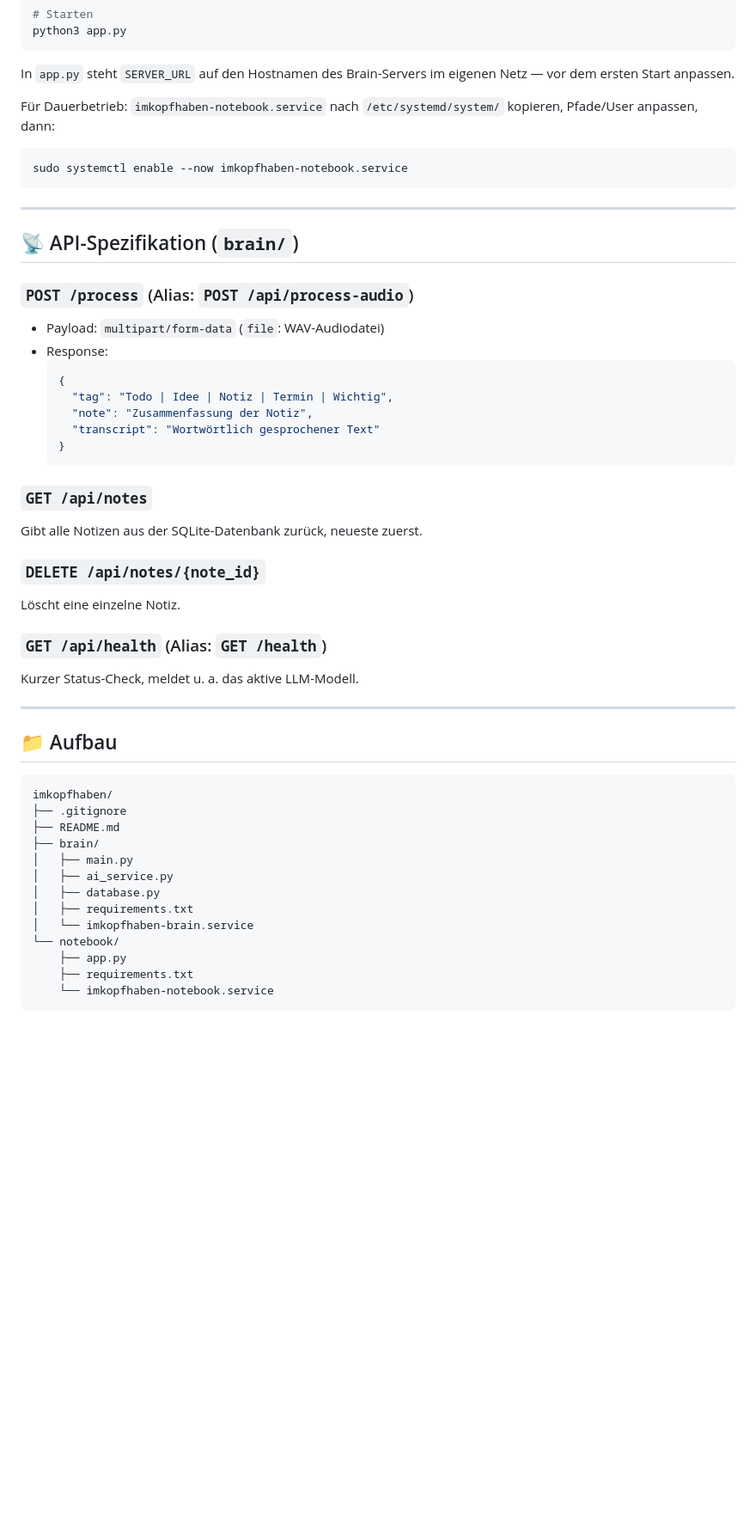
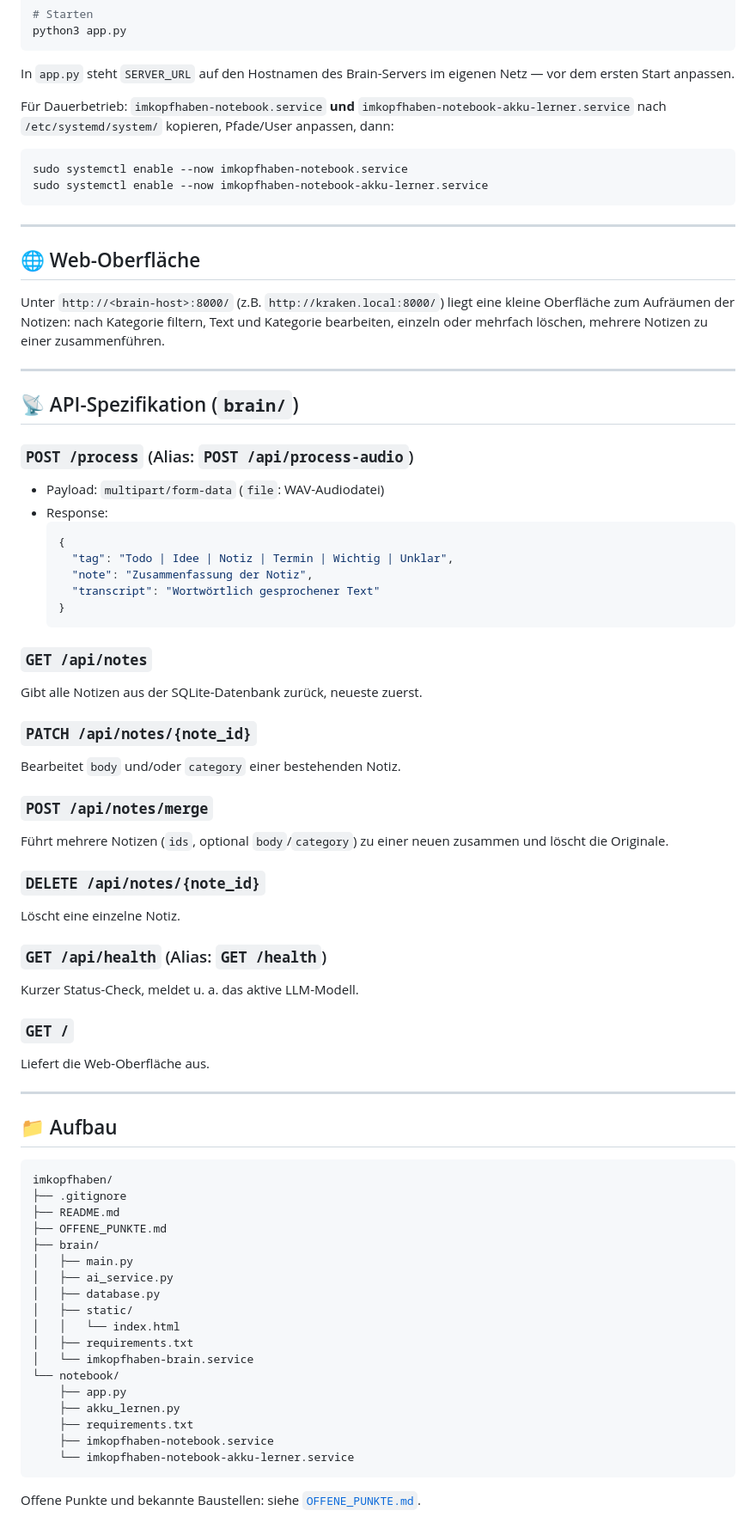
Before and after one commit to xxbrunnenxx/imkopfhaben-public, a Markdown page: README.md, the part around one of its changes. Shown at 86% size. Drawn GitHub-style; blank space fills up the shorter version.

````diff
--- a/README.md
+++ b/README.md
@@ -88,11 +112,18 @@ python3 app.py
 
 In `app.py` steht `SERVER_URL` auf den Hostnamen des Brain-Servers im eigenen Netz — vor dem ersten Start anpassen.
 
-Für Dauerbetrieb: `imkopfhaben-notebook.service` nach `/etc/systemd/system/` kopieren, Pfade/User anpassen, dann:
+Für Dauerbetrieb: `imkopfhaben-notebook.service` **und** `imkopfhaben-notebook-akku-lerner.service` nach `/etc/systemd/system/` kopieren, Pfade/User anpassen, dann:
 
 ```bash
 sudo systemctl enable --now imkopfhaben-notebook.service
+sudo systemctl enable --now imkopfhaben-notebook-akku-lerner.service
 ```
+
+---
+
+## 🌐 Web-Oberfläche
+
+Unter `http://<brain-host>:8000/` (z.B. `http://kraken.local:8000/`) liegt eine kleine Oberfläche zum Aufräumen der Notizen: nach Kategorie filtern, Text und Kategorie bearbeiten, einzeln oder mehrfach löschen, mehrere Notizen zu einer zusammenführen.
 
 ---
 
@@ -103,7 +134,7 @@ sudo systemctl enable --now imkopfhaben-notebook.service
 - Response:
   ```json
   {
-    "tag": "Todo | Idee | Notiz | Termin | Wichtig",
+    "tag": "Todo | Idee | Notiz | Termin | Wichtig | Unklar",
     "note": "Zusammenfassung der Notiz",
     "transcript": "Wortwörtlich gesprochener Text"
   }
@@ -112,11 +143,20 @@ sudo systemctl enable --now imkopfhaben-notebook.service
 ### `GET /api/notes`
 Gibt alle Notizen aus der SQLite-Datenbank zurück, neueste zuerst.
 
+### `PATCH /api/notes/{note_id}`
+Bearbeitet `body` und/oder `category` einer bestehenden Notiz.
+
+### `POST /api/notes/merge`
+Führt mehrere Notizen (`ids`, optional `body`/`category`) zu einer neuen zusammen und löscht die Originale.
+
 ### `DELETE /api/notes/{note_id}`
 Löscht eine einzelne Notiz.
 
 ### `GET /api/health` (Alias: `GET /health`)
 Kurzer Status-Check, meldet u. a. das aktive LLM-Modell.
+
+### `GET /`
+Liefert die Web-Oberfläche aus.
 
 ---
 
@@ -126,14 +166,21 @@ Kurzer Status-Check, meldet u. a. das aktive LLM-Modell.
 imkopfhaben/
 ├── .gitignore
 ├── README.md
+├── OFFENE_PUNKTE.md
 ├── brain/
 │   ├── main.py
 │   ├── ai_service.py
 │   ├── database.py
+│   ├── static/
+│   │   └── index.html
 │   ├── requirements.txt
 │   └── imkopfhaben-brain.service
 └── notebook/
     ├── app.py
+    ├── akku_lernen.py
     ├── requirements.txt
-    └── imkopfhaben-notebook.service
+    ├── imkopfhaben-notebook.service
+    └── imkopfhaben-notebook-akku-lerner.service
 ```
+
+Offene Punkte und bekannte Baustellen: siehe [`OFFENE_PUNKTE.md`](OFFENE_PUNKTE.md).
````
Also changed, not shown: other parts of README.md (+31 -7 lines).
